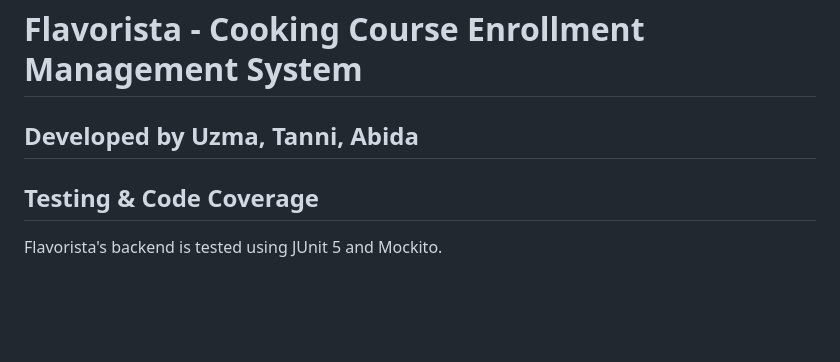
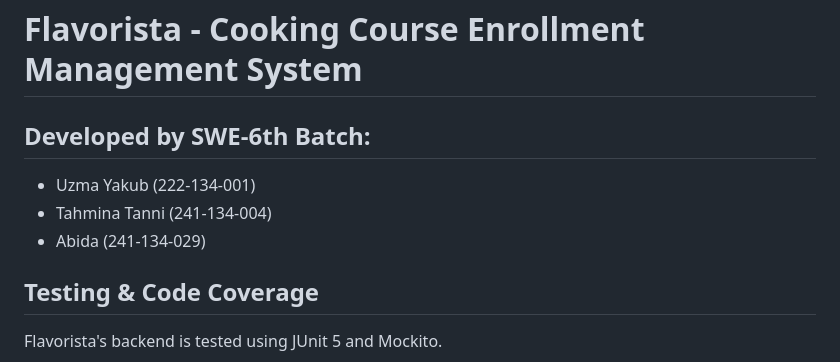
Before and after one commit to uzma-yakub-7/Flavorista---Cooking-Course-Management-System, a Markdown page: README.md, the part around the change. Rendered like a GitHub page; blank space fills up the shorter version.

Commit message:
Update developer credits in README.md

```diff
--- a/README.md
+++ b/README.md
@@ -2,7 +2,10 @@
 
 # Flavorista - Cooking Course Enrollment Management System
 
-## Developed by Uzma, Tanni, Abida
+## Developed by SWE-6th Batch:
+- Uzma Yakub (222-134-001)
+- Tahmina Tanni (241-134-004)
+- Abida (241-134-029)
 
 ## Testing & Code Coverage
 
```
